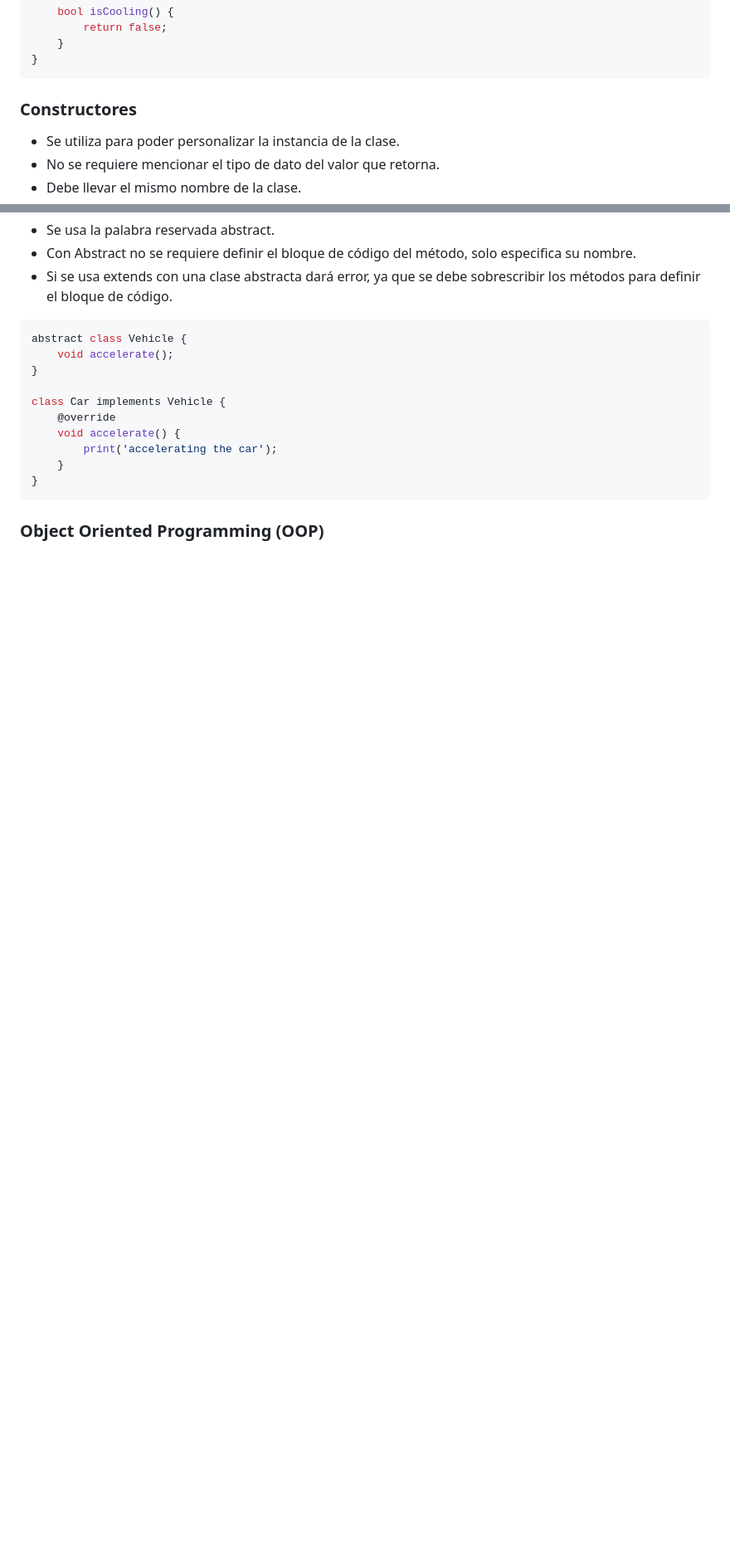
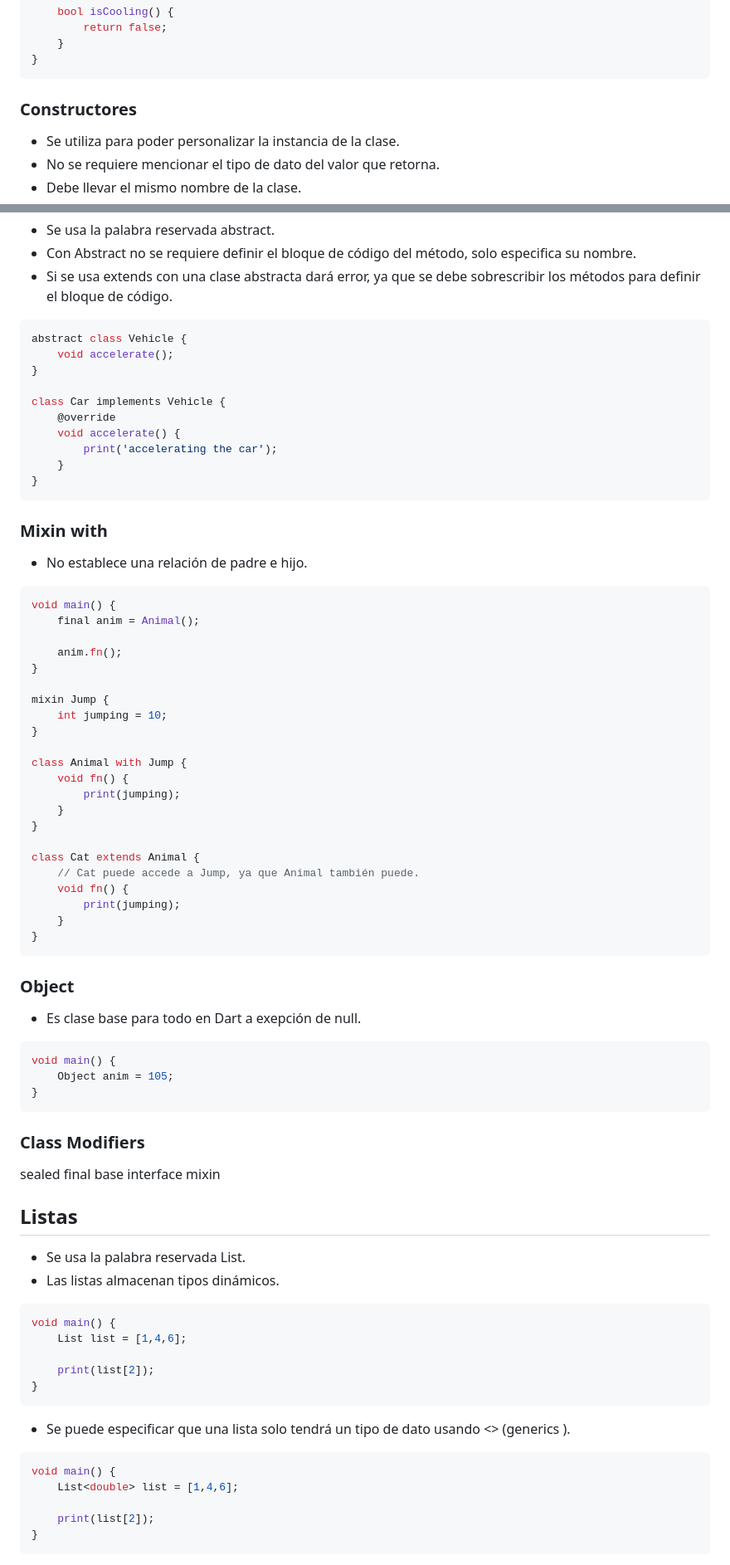
Before and after one commit to House197/Flutter, a Markdown page: Flutter.md, 2 parts joined by grey strips. Shown at 83% size. Drawn GitHub-style; blank space fills up the shorter version.

````diff
--- a/Flutter.md
+++ b/Flutter.md
@@ -33,7 +50,7 @@ class Cookie {
 }
 ```
 
-### Constructores
+### Constructores <a id="Constructores"></a>
 - Se utiliza para poder personalizar la instancia de la clase.
 - No se requiere mencionar el tipo de dato del valor que retorna.
 - Debe llevar el mismo nombre de la clase.
@@ -421,4 +438,68 @@ class Car implements Vehicle {
     }
 }
 ```
-### Object Oriented Programming (OOP)
+### Mixin with <a id="Mixin-With"></a>
+- No establece una relación de padre e hijo.
+
+``` Dart
+void main() {
+    final anim = Animal();
+
+    anim.fn();
+}
+
+mixin Jump {
+    int jumping = 10;
+}
+
+class Animal with Jump {
+    void fn() {
+        print(jumping);
+    }
+}
+
+class Cat extends Animal {
+    // Cat puede accede a Jump, ya que Animal también puede.
+    void fn() {
+        print(jumping);
+    }
+}
+```
+
+### Object <a id="Object"></a>
+- Es clase base para todo en Dart a exepción de null.
+
+``` Dart
+void main() {
+    Object anim = 105;
+}
+```
+
+### Class Modifiers <a id="ClassModifiers"></a>
+sealed
+final
+base
+interface
+mixin
+
+## Listas <a id="Listas"></a>
+- Se usa la palabra reservada List.
+- Las listas almacenan tipos dinámicos.
+
+``` Dart
+void main() {
+    List list = [1,4,6];
+
+    print(list[2]);
+}
+```
+
+- Se puede especificar que una lista solo tendrá un tipo de dato usando <> (generics <T>).
+
+``` Dart
+void main() {
+    List<double> list = [1,4,6];
+
+    print(list[2]);
+}
+```
````
Also changed, not shown: other parts of Flutter.md (+26 -9 lines).
